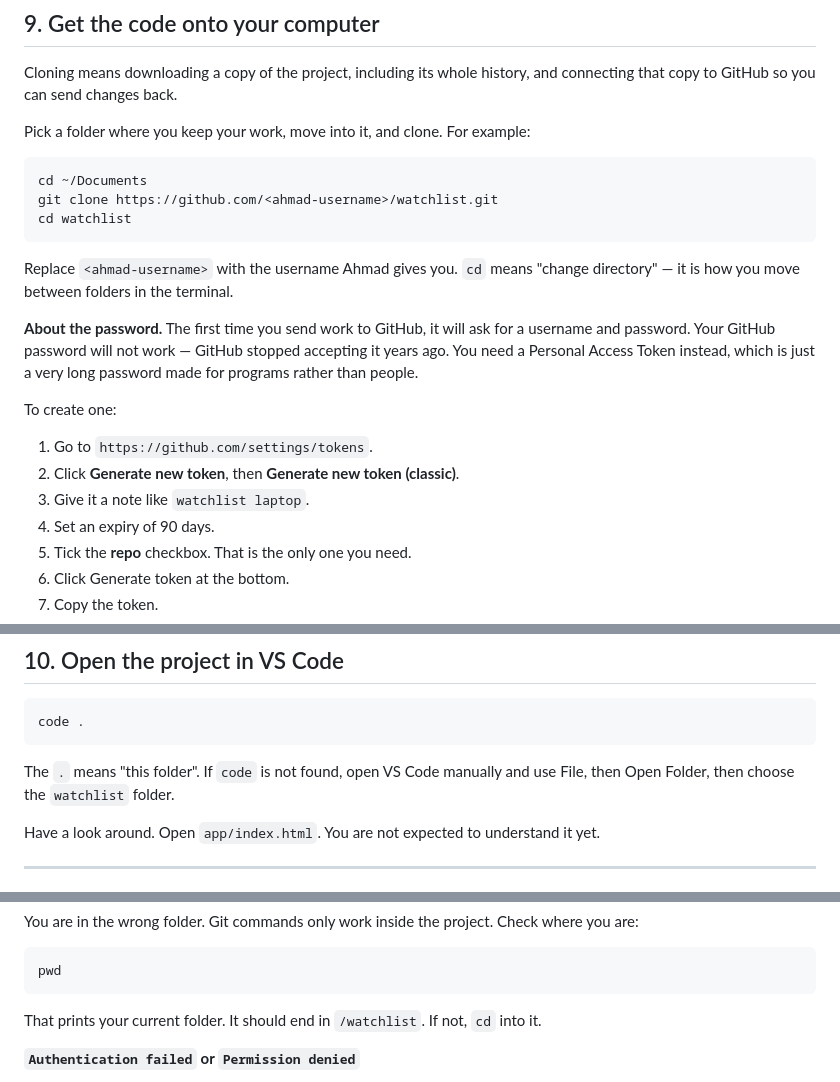
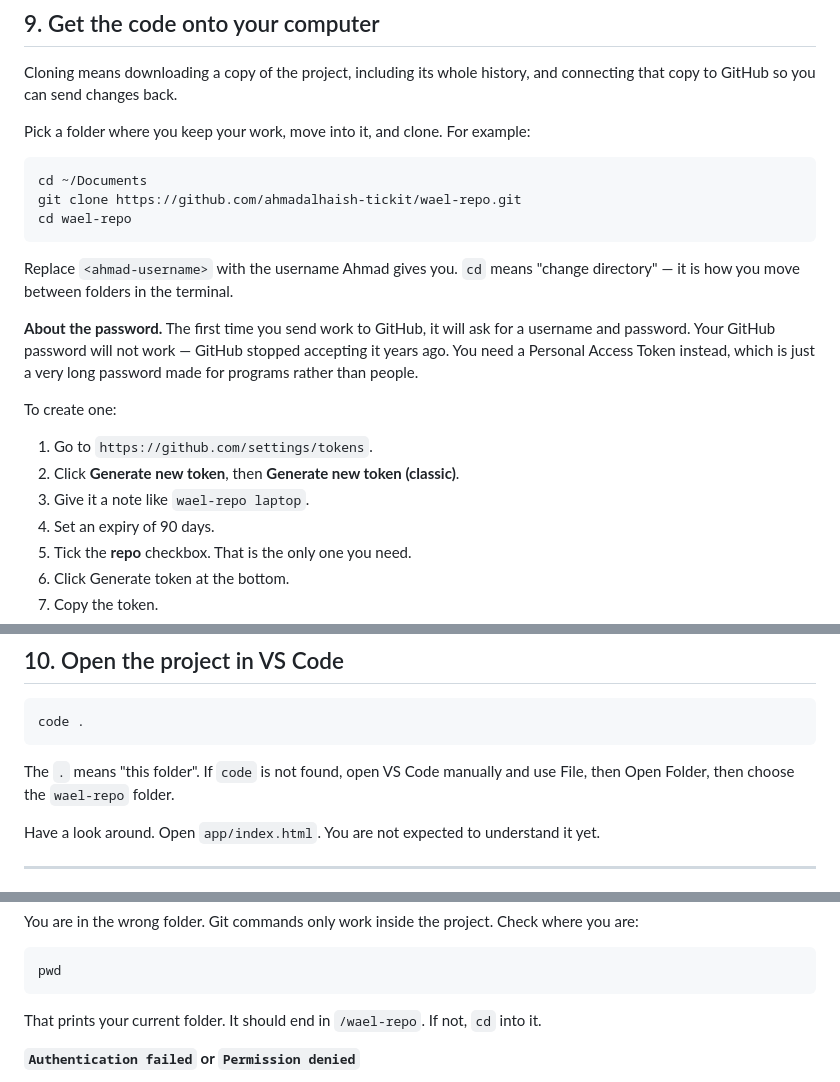
Before and after one commit to ahmadalhaish-tickit/wael-repo, a Markdown page: docs/SETUP.md, 3 parts joined by grey strips. Rendered like a GitHub page.

````diff
--- a/docs/SETUP.md
+++ b/docs/SETUP.md
@@ -159,8 +159,8 @@ Pick a folder where you keep your work, move into it, and clone. For example:
 
 ```bash
 cd ~/Documents
-git clone https://github.com/<ahmad-username>/watchlist.git
-cd watchlist
+git clone https://github.com/ahmadalhaish-tickit/wael-repo.git
+cd wael-repo
 ```
 
 Replace `<ahmad-username>` with the username Ahmad gives you. `cd` means "change
@@ -175,7 +175,7 @@ To create one:
 
 1. Go to `https://github.com/settings/tokens`.
 2. Click **Generate new token**, then **Generate new token (classic)**.
-3. Give it a note like `watchlist laptop`.
+3. Give it a note like `wael-repo laptop`.
 4. Set an expiry of 90 days.
 5. Tick the **repo** checkbox. That is the only one you need.
 6. Click Generate token at the bottom.
@@ -197,7 +197,7 @@ code .
 ```
 
 The `.` means "this folder". If `code` is not found, open VS Code manually and use
-File, then Open Folder, then choose the `watchlist` folder.
+File, then Open Folder, then choose the `wael-repo` folder.
 
 Have a look around. Open `app/index.html`. You are not expected to understand it
 yet.
@@ -280,7 +280,7 @@ you are:
 pwd
 ```
 
-That prints your current folder. It should end in `/watchlist`. If not, `cd` into
+That prints your current folder. It should end in `/wael-repo`. If not, `cd` into
 it.
 
 **`Authentication failed` or `Permission denied`**
````
Also changed, not shown: docs/CURRICULUM.md (+1 -1 lines), docs/MENTOR.md (+4 -4 lines).
